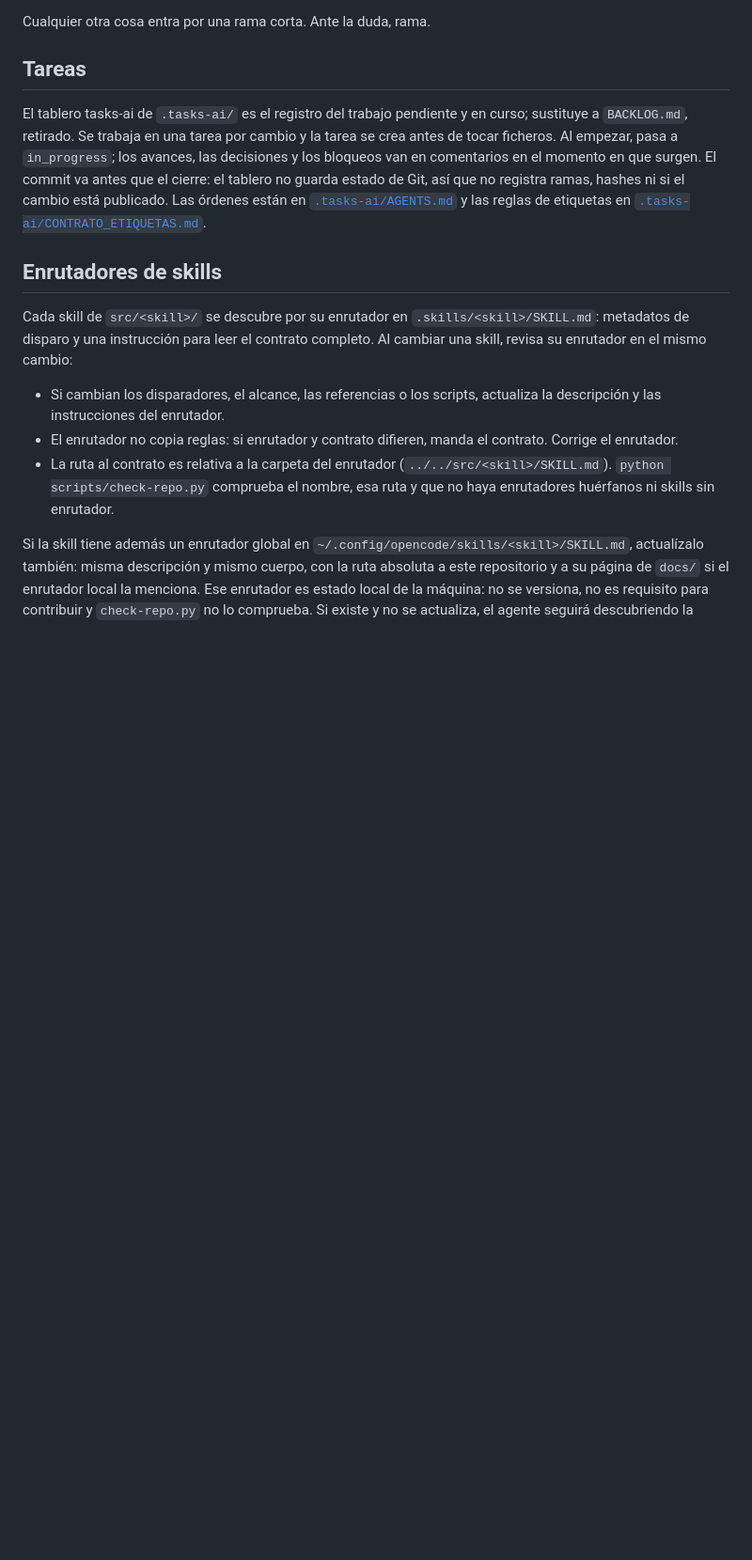
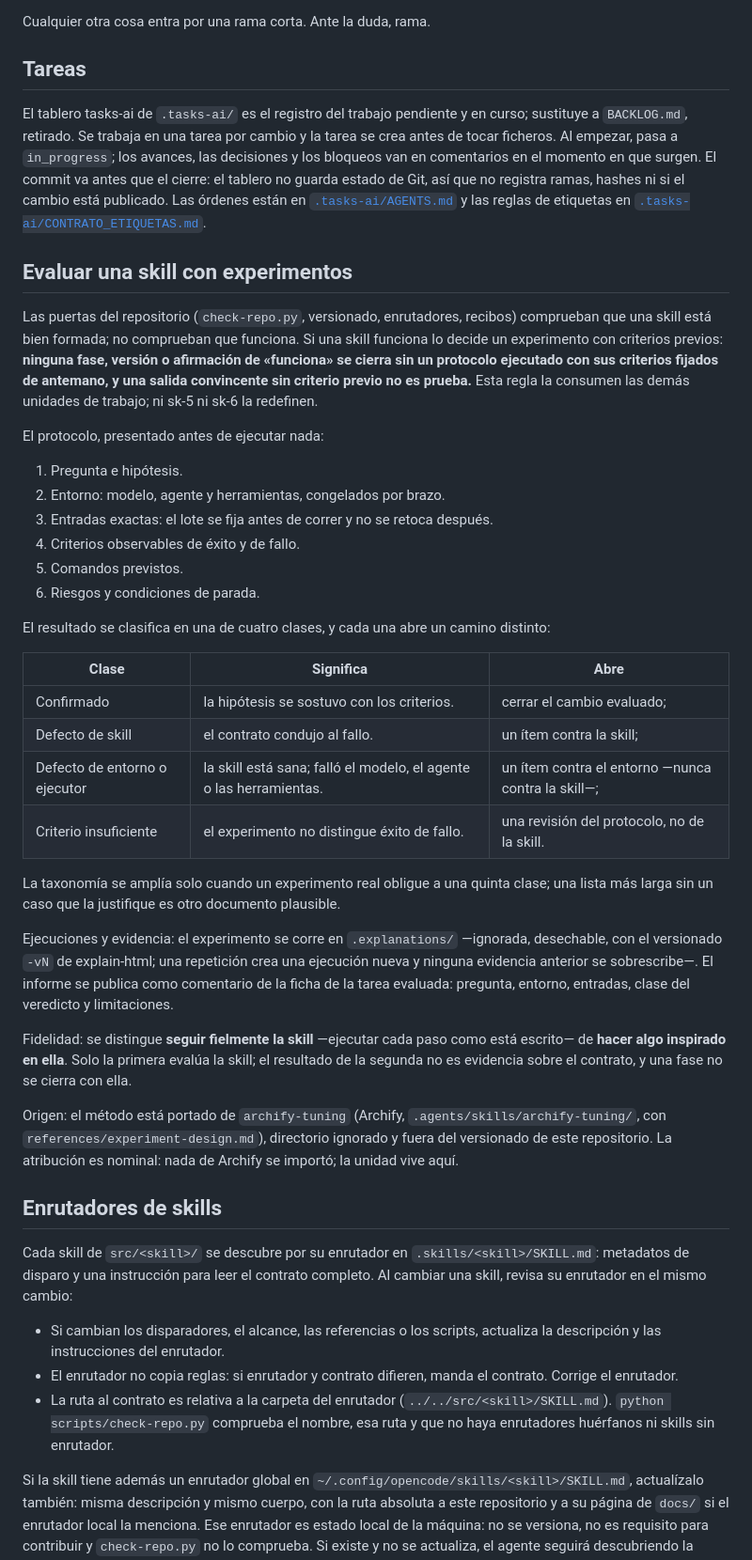
Before and after one commit to fred66sp/SKILLS-AGP, a Markdown page: CONTRIBUTING.md, the part around the change. Shown at 94% size. Drawn GitHub-style; blank space fills up the shorter version.

Commit message:
docs(contributing): port the experiment-based skill evaluation method into a versioned section
Redefined sk-3 (PBI-07) to its minimal form per the person's 2026-11-12
decision. The method, attributed nominally to Archify's archify-tuning
(nothing imported), now lives in CONTRIBUTING.md: pre-executed protocol,
four-class taxonomy with what each class opens, the closure rule sk-5
and sk-6 consume, the faithful-vs-inspired distinction, and numbered
runs under the ignored .explanations/ sandbox.

Editing skill-creator to host it was rejected: the third-party copy is
byte-frozen upstream per ADR-001. The pilot's two runs (sk-27 A/B pruning
and explain-html 0.3.0 perceptual checks) are documented retrospectively
on the task board; both classified Confirmed with limitations stated.

Board: sk-3

```diff
--- a/CONTRIBUTING.md
+++ b/CONTRIBUTING.md
@@ -69,6 +69,36 @@ Cualquier otra cosa entra por una rama corta. Ante la duda, rama.
 ## Tareas
 
 El tablero tasks-ai de `.tasks-ai/` es el registro del trabajo pendiente y en curso; sustituye a `BACKLOG.md`, retirado. Se trabaja en una tarea por cambio y la tarea se crea antes de tocar ficheros. Al empezar, pasa a `in_progress`; los avances, las decisiones y los bloqueos van en comentarios en el momento en que surgen. El commit va antes que el cierre: el tablero no guarda estado de Git, así que no registra ramas, hashes ni si el cambio está publicado. Las órdenes están en [`.tasks-ai/AGENTS.md`](.tasks-ai/AGENTS.md) y las reglas de etiquetas en [`.tasks-ai/CONTRATO_ETIQUETAS.md`](.tasks-ai/CONTRATO_ETIQUETAS.md).
+
+## Evaluar una skill con experimentos
+
+Las puertas del repositorio (`check-repo.py`, versionado, enrutadores, recibos) comprueban que una skill está bien formada; no comprueban que funciona. Si una skill funciona lo decide un experimento con criterios previos: **ninguna fase, versión o afirmación de «funciona» se cierra sin un protocolo ejecutado con sus criterios fijados de antemano, y una salida convincente sin criterio previo no es prueba.** Esta regla la consumen las demás unidades de trabajo; ni sk-5 ni sk-6 la redefinen.
+
+El protocolo, presentado antes de ejecutar nada:
+
+1. Pregunta e hipótesis.
+2. Entorno: modelo, agente y herramientas, congelados por brazo.
+3. Entradas exactas: el lote se fija antes de correr y no se retoca después.
+4. Criterios observables de éxito y de fallo.
+5. Comandos previstos.
+6. Riesgos y condiciones de parada.
+
+El resultado se clasifica en una de cuatro clases, y cada una abre un camino distinto:
+
+| Clase | Significa | Abre |
+|---|---|---|
+| Confirmado | la hipótesis se sostuvo con los criterios. | cerrar el cambio evaluado; |
+| Defecto de skill | el contrato condujo al fallo. | un ítem contra la skill; |
+| Defecto de entorno o ejecutor | la skill está sana; falló el modelo, el agente o las herramientas. | un ítem contra el entorno —nunca contra la skill—; |
+| Criterio insuficiente | el experimento no distingue éxito de fallo. | una revisión del protocolo, no de la skill. |
+
+La taxonomía se amplía solo cuando un experimento real obligue a una quinta clase; una lista más larga sin un caso que la justifique es otro documento plausible.
+
+Ejecuciones y evidencia: el experimento se corre en `.explanations/` —ignorada, desechable, con el versionado `-vN` de explain-html; una repetición crea una ejecución nueva y ninguna evidencia anterior se sobrescribe—. El informe se publica como comentario de la ficha de la tarea evaluada: pregunta, entorno, entradas, clase del veredicto y limitaciones.
+
+Fidelidad: se distingue **seguir fielmente la skill** —ejecutar cada paso como está escrito— de **hacer algo inspirado en ella**. Solo la primera evalúa la skill; el resultado de la segunda no es evidencia sobre el contrato, y una fase no se cierra con ella.
+
+Origen: el método está portado de `archify-tuning` (Archify, `.agents/skills/archify-tuning/`, con `references/experiment-design.md`), directorio ignorado y fuera del versionado de este repositorio. La atribución es nominal: nada de Archify se importó; la unidad vive aquí.
 
 ## Enrutadores de skills
 
```
Also changed, not shown: AGENTS.md (+1 -0 lines), CHANGELOG.md (+2 -0 lines).
